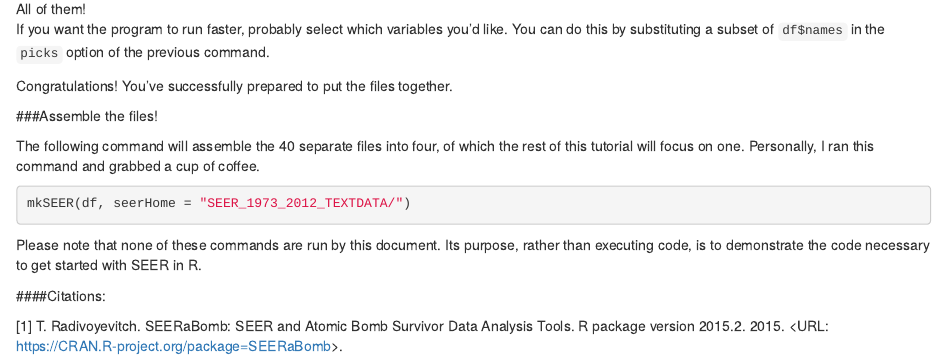
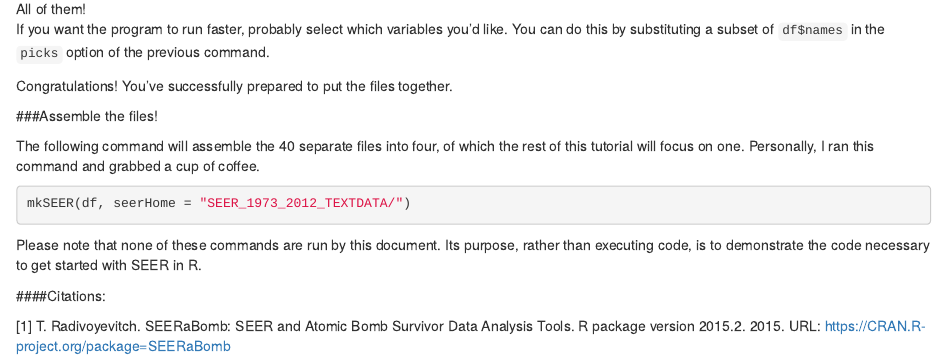
Before and after one commit to mustafaascha/SEERwithR, an R Markdown document (01- Obtaining and Assembling SEER Data.Rmd): the page in a window 1100 px wide, from 1520 px down. Rendered offline with R 4.5, knitr and Pandoc, with nearby package versions; the code chunks are not run, so their results and figures are left out.

Commit message:
link fix

````diff
--- a/01- Obtaining and Assembling SEER Data.Rmd
+++ b/01- Obtaining and Assembling SEER Data.Rmd
@@ -111,4 +111,4 @@ citationOne
 
 ```
 
-[1] T. Radivoyevitch. SEERaBomb: SEER and Atomic Bomb Survivor Data Analysis Tools. R package version 2015.2. 2015. <URL: https://CRAN.R-project.org/package=SEERaBomb>.
+[1] T. Radivoyevitch. SEERaBomb: SEER and Atomic Bomb Survivor Data Analysis Tools. R package version 2015.2. 2015. URL: https://CRAN.R-project.org/package=SEERaBomb
````
